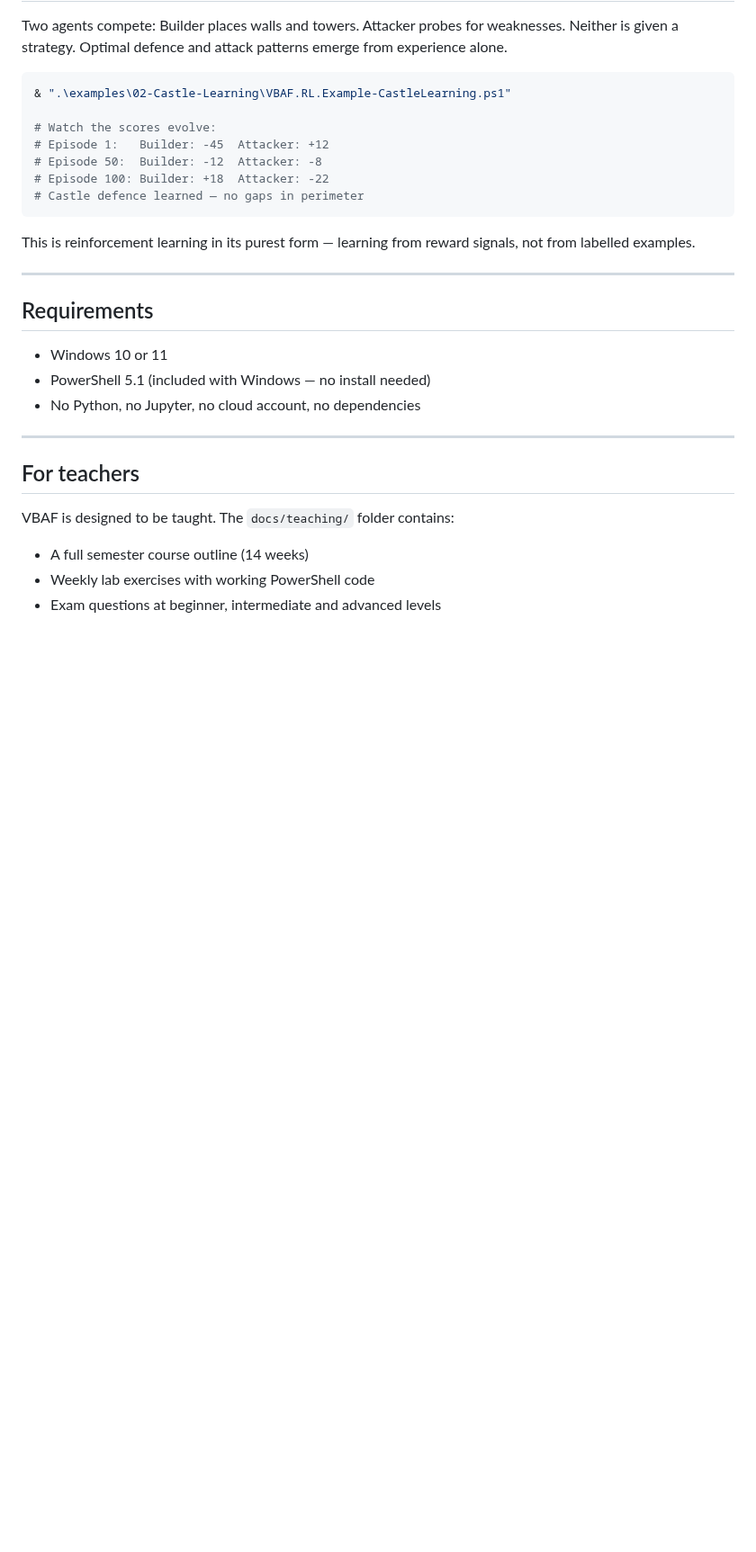
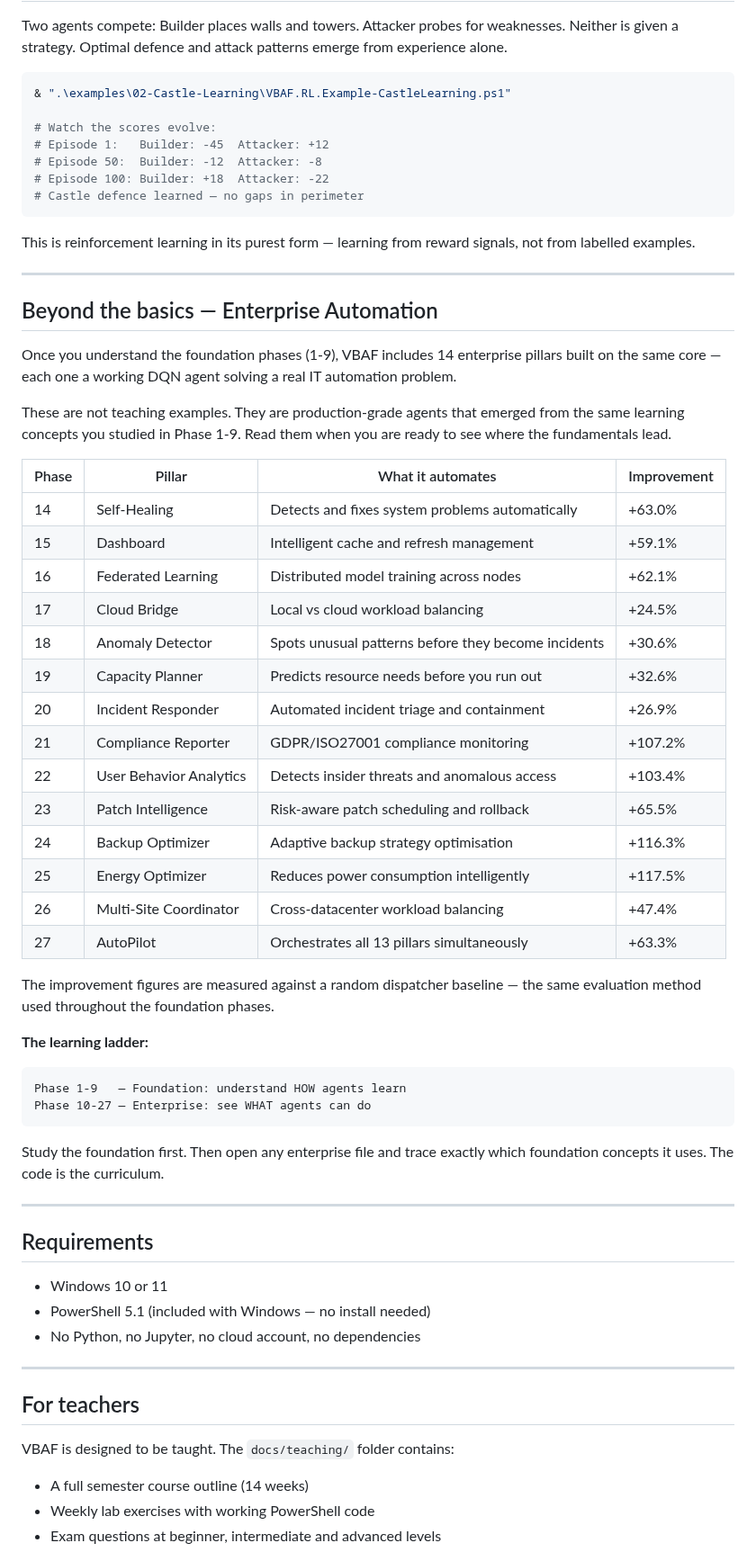
Before and after one commit to JupyterPS/VBAF, a Markdown page: README.md, the part around the change. Shown at 90% size. Rendered like a GitHub page; blank space fills up the shorter version.

Commit message:
README — add enterprise ladder section Phase 14-27

````diff
--- a/README.md
+++ b/README.md
@@ -155,6 +155,42 @@ Neither is given a strategy. Optimal defence and attack patterns emerge from exp
 
 This is reinforcement learning in its purest form — learning from reward signals, not from labelled examples.
 
+
+---
+
+## Beyond the basics — Enterprise Automation
+
+Once you understand the foundation phases (1-9), VBAF includes 14 enterprise pillars built on the same core — each one a working DQN agent solving a real IT automation problem.
+
+These are not teaching examples. They are production-grade agents that emerged from the same learning concepts you studied in Phase 1-9. Read them when you are ready to see where the fundamentals lead.
+
+| Phase | Pillar | What it automates | Improvement |
+|-------|--------|------------------|-------------|
+| 14 | Self-Healing | Detects and fixes system problems automatically | +63.0% |
+| 15 | Dashboard | Intelligent cache and refresh management | +59.1% |
+| 16 | Federated Learning | Distributed model training across nodes | +62.1% |
+| 17 | Cloud Bridge | Local vs cloud workload balancing | +24.5% |
+| 18 | Anomaly Detector | Spots unusual patterns before they become incidents | +30.6% |
+| 19 | Capacity Planner | Predicts resource needs before you run out | +32.6% |
+| 20 | Incident Responder | Automated incident triage and containment | +26.9% |
+| 21 | Compliance Reporter | GDPR/ISO27001 compliance monitoring | +107.2% |
+| 22 | User Behavior Analytics | Detects insider threats and anomalous access | +103.4% |
+| 23 | Patch Intelligence | Risk-aware patch scheduling and rollback | +65.5% |
+| 24 | Backup Optimizer | Adaptive backup strategy optimisation | +116.3% |
+| 25 | Energy Optimizer | Reduces power consumption intelligently | +117.5% |
+| 26 | Multi-Site Coordinator | Cross-datacenter workload balancing | +47.4% |
+| 27 | AutoPilot | Orchestrates all 13 pillars simultaneously | +63.3% |
+
+The improvement figures are measured against a random dispatcher baseline — the same evaluation method used throughout the foundation phases.
+
+**The learning ladder:**
+```
+Phase 1-9   — Foundation: understand HOW agents learn
+Phase 10-27 — Enterprise: see WHAT agents can do
+```
+
+Study the foundation first. Then open any enterprise file and trace exactly which foundation concepts it uses. The code is the curriculum.
+
 ---
 
 ## Requirements
````
